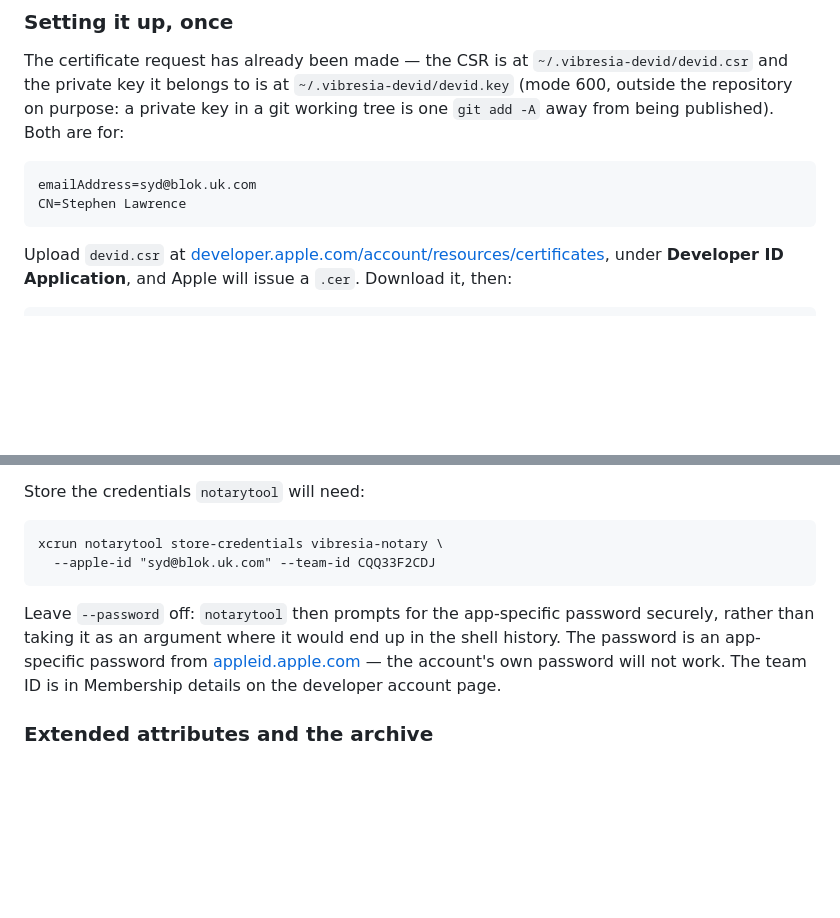
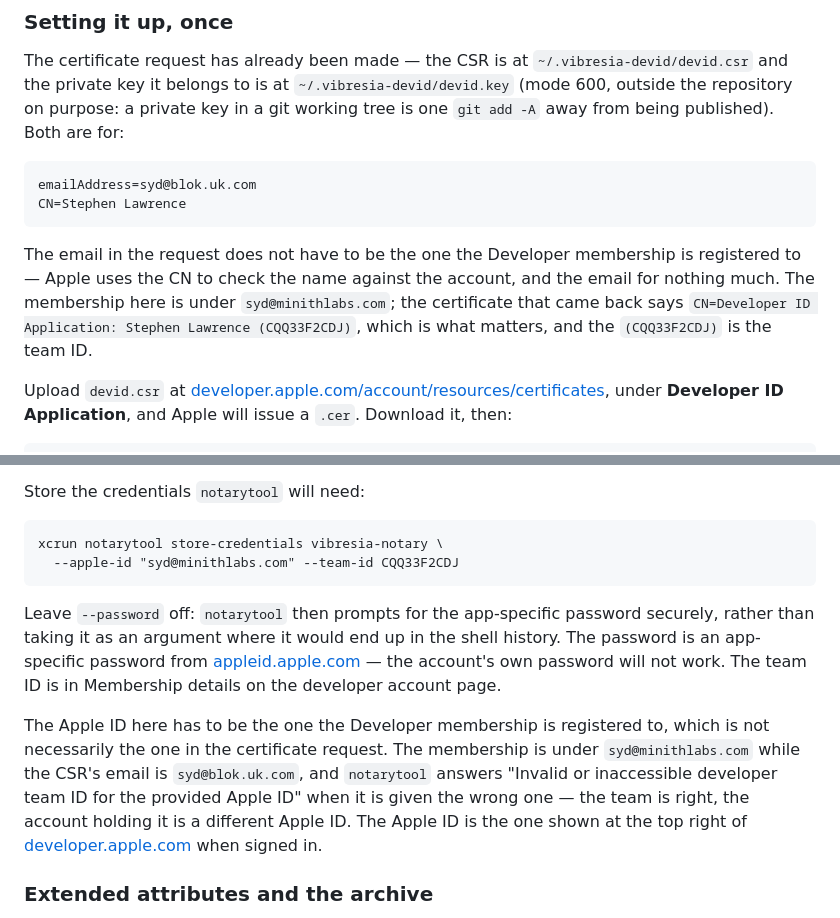
Before and after one commit to sydlawrencedev/audiovane, a Markdown page: VisualiserMac/README.md, 2 parts joined by grey strips. Rendered like a GitHub page; blank space fills up the shorter version.

Commit message:
The Apple ID for notarization is the one the membership is under
The certificate request's email and the Apple ID that owns the Developer
membership are not necessarily the same, and notarytool will not work it
out: given the wrong one it answers 403, 'Invalid or inaccessible developer
team ID for the provided Apple ID', which reads like a wrong team ID when
the team is right and the account holding it is a different Apple ID.

Recorded both so the next person does not spend time on it.

```diff
--- a/VisualiserMac/README.md
+++ b/VisualiserMac/README.md
@@ -440,6 +440,13 @@ published). Both are for:
     emailAddress=syd@blok.uk.com
     CN=Stephen Lawrence
 
+The email in the request does not have to be the one the Developer
+membership is registered to — Apple uses the CN to check the name against
+the account, and the email for nothing much. The membership here is under
+`syd@minithlabs.com`; the certificate that came back says
+`CN=Developer ID Application: Stephen Lawrence (CQQ33F2CDJ)`, which is what
+matters, and the `(CQQ33F2CDJ)` is the team ID.
+
 Upload `devid.csr` at
 [developer.apple.com/account/resources/certificates](https://developer.apple.com/account/resources/certificates),
 under **Developer ID Application**, and Apple will issue a `.cer`. Download it,
@@ -478,7 +485,7 @@ name; for an organisation it is the organisation's name.
 Store the credentials `notarytool` will need:
 
     xcrun notarytool store-credentials vibresia-notary \
-      --apple-id "syd@blok.uk.com" --team-id CQQ33F2CDJ
+      --apple-id "syd@minithlabs.com" --team-id CQQ33F2CDJ
 
 Leave `--password` off: `notarytool` then prompts for the app-specific
 password securely, rather than taking it as an argument where it would end up
@@ -486,6 +493,15 @@ in the shell history. The password is an app-specific password from
 [appleid.apple.com](https://appleid.apple.com) — the account's own password
 will not work. The team ID is in Membership details on the developer account
 page.
+
+The Apple ID here has to be the one the Developer membership is registered
+to, which is not necessarily the one in the certificate request. The
+membership is under `syd@minithlabs.com` while the CSR's email is
+`syd@blok.uk.com`, and `notarytool` answers "Invalid or inaccessible
+developer team ID for the provided Apple ID" when it is given the wrong one —
+the team is right, the account holding it is a different Apple ID. The Apple
+ID is the one shown at the top right of
+[developer.apple.com](https://developer.apple.com/account) when signed in.
 
 ### Extended attributes and the archive
 
```
